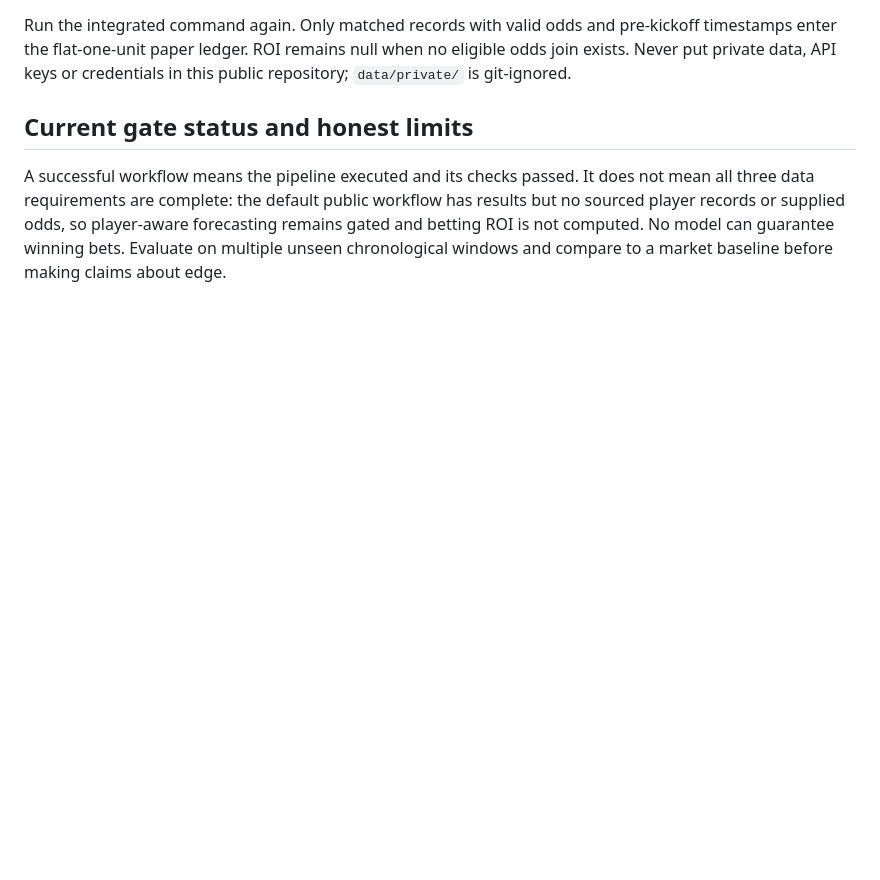
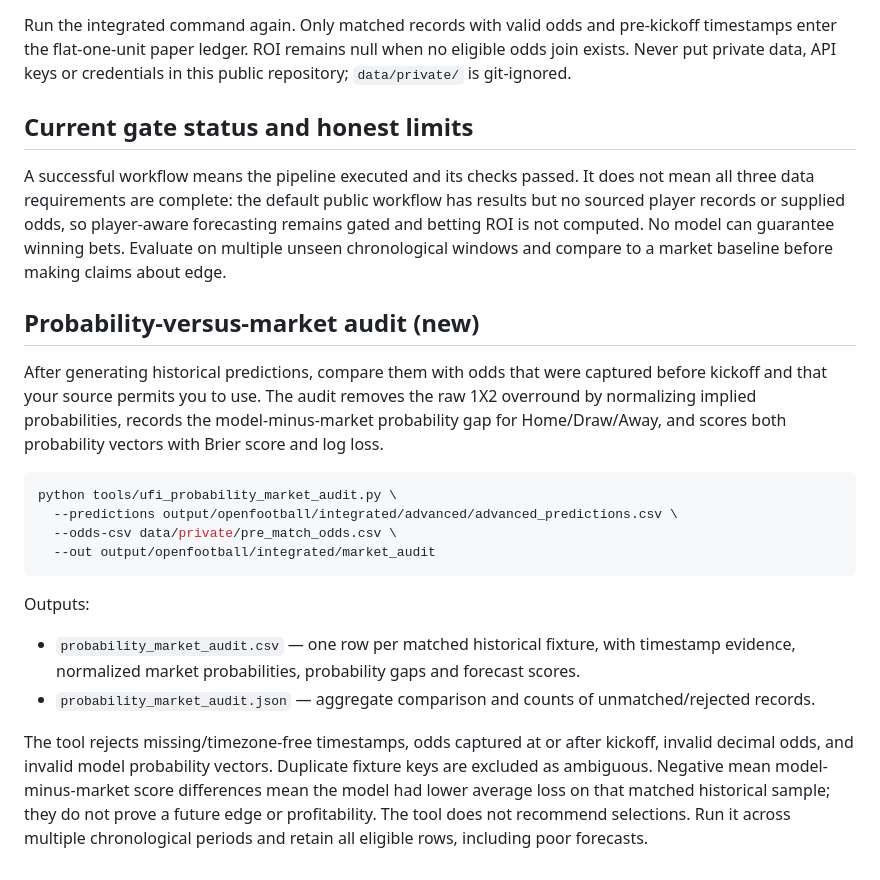
Before and after one commit to edoborrmagdalene9-dev/universal-football-intelligence, a Markdown page: docs/ufi-integrated-pipeline.md, the part around the change. Rendered like a GitHub page; blank space fills up the shorter version.

Commit message:
Document probability market audit workflow

````diff
--- a/docs/ufi-integrated-pipeline.md
+++ b/docs/ufi-integrated-pipeline.md
@@ -43,3 +43,21 @@ Run the integrated command again. Only matched records with valid odds and pre-k
 ## Current gate status and honest limits
 
 A successful workflow means the pipeline executed and its checks passed. It does not mean all three data requirements are complete: the default public workflow has results but no sourced player records or supplied odds, so player-aware forecasting remains gated and betting ROI is not computed. No model can guarantee winning bets. Evaluate on multiple unseen chronological windows and compare to a market baseline before making claims about edge.
+
+
+## Probability-versus-market audit (new)
+
+After generating historical predictions, compare them with odds that were captured before kickoff and that your source permits you to use. The audit removes the raw 1X2 overround by normalizing implied probabilities, records the model-minus-market probability gap for Home/Draw/Away, and scores both probability vectors with Brier score and log loss.
+
+```bash
+python tools/ufi_probability_market_audit.py \
+  --predictions output/openfootball/integrated/advanced/advanced_predictions.csv \
+  --odds-csv data/private/pre_match_odds.csv \
+  --out output/openfootball/integrated/market_audit
+```
+
+Outputs:
+- `probability_market_audit.csv` — one row per matched historical fixture, with timestamp evidence, normalized market probabilities, probability gaps and forecast scores.
+- `probability_market_audit.json` — aggregate comparison and counts of unmatched/rejected records.
+
+The tool rejects missing/timezone-free timestamps, odds captured at or after kickoff, invalid decimal odds, and invalid model probability vectors. Duplicate fixture keys are excluded as ambiguous. Negative mean model-minus-market score differences mean the model had lower average loss on that matched historical sample; they do not prove a future edge or profitability. The tool does not recommend selections. Run it across multiple chronological periods and retain all eligible rows, including poor forecasts.
````
